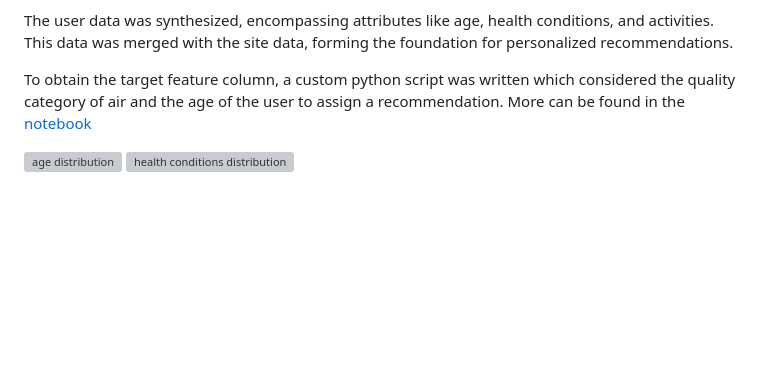
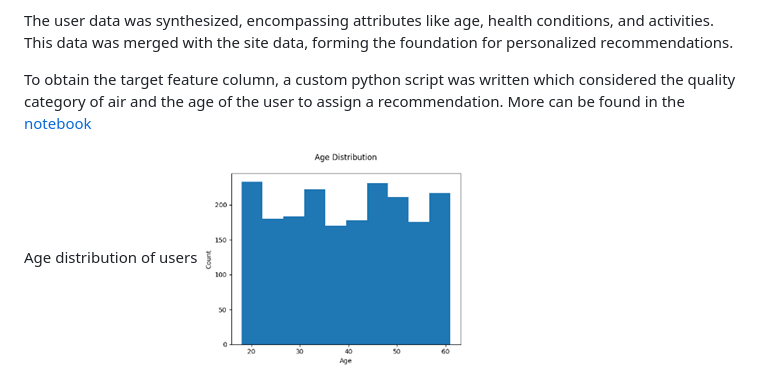
Before and after one commit to bruceMug/airquality_recommender, a Markdown page: README.md, the part around the change printed below. Rendered like a GitHub page; blank space fills up the shorter version; grey boxes are pictures that could not be loaded.

Commit message:
added images of age plots

```diff
--- a/README.md
+++ b/README.md
@@ -27,6 +27,6 @@ The user data was synthesized, encompassing attributes like age, health conditio
 
 To obtain the target feature column, a custom python script was written which considered the quality category of air and the age of the user to assign a recommendation. More can be found in the [notebook](https://colab.research.google.com/drive/1iKuH7mPeid2bq7V7U4c9Dx2HGGyloOtS?usp=sharing)
 
-![age distribution]()
-![health conditions distribution]()
+Age distribution of users
+![age distribution](https://github.com/bruceMug/airquality_recommender/blob/main/static/images/age%20distribution.png)
 
```
Also changed, not shown: other parts of README.md (+2 -0 lines).
